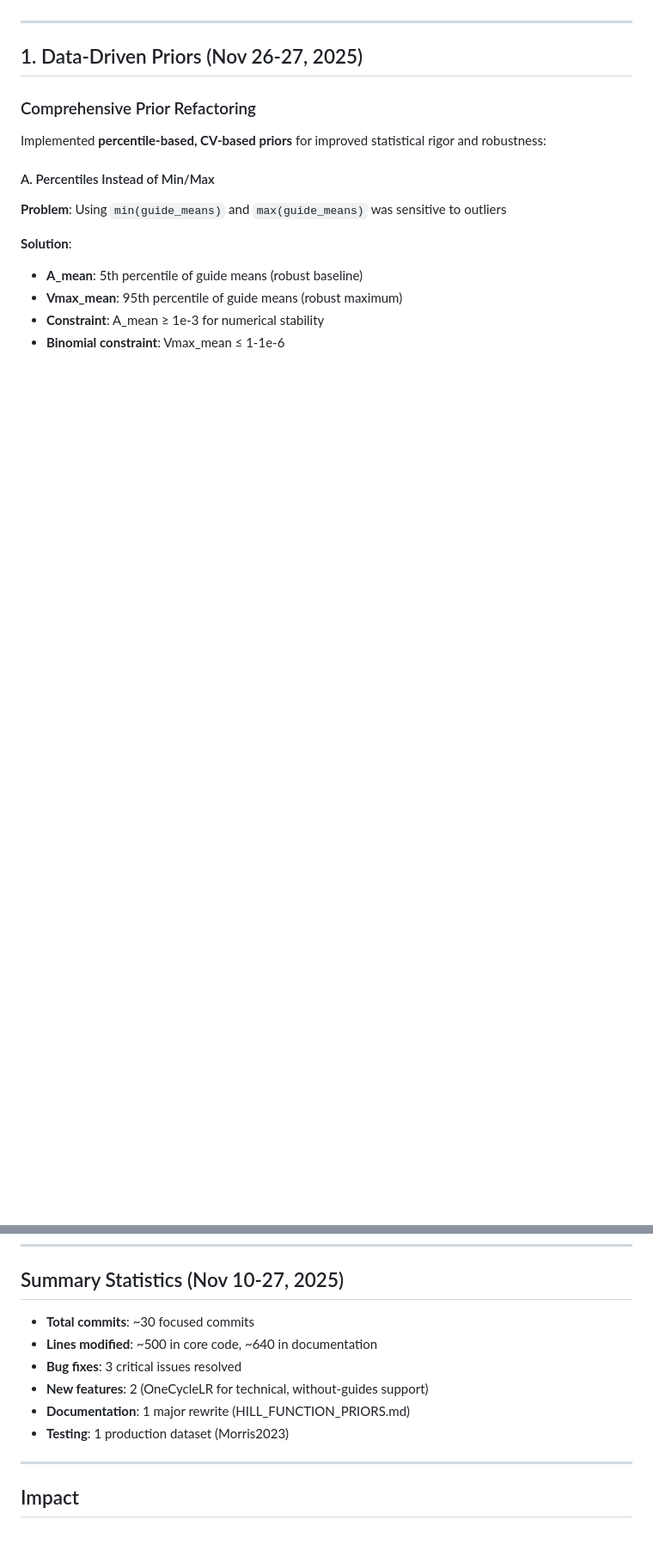
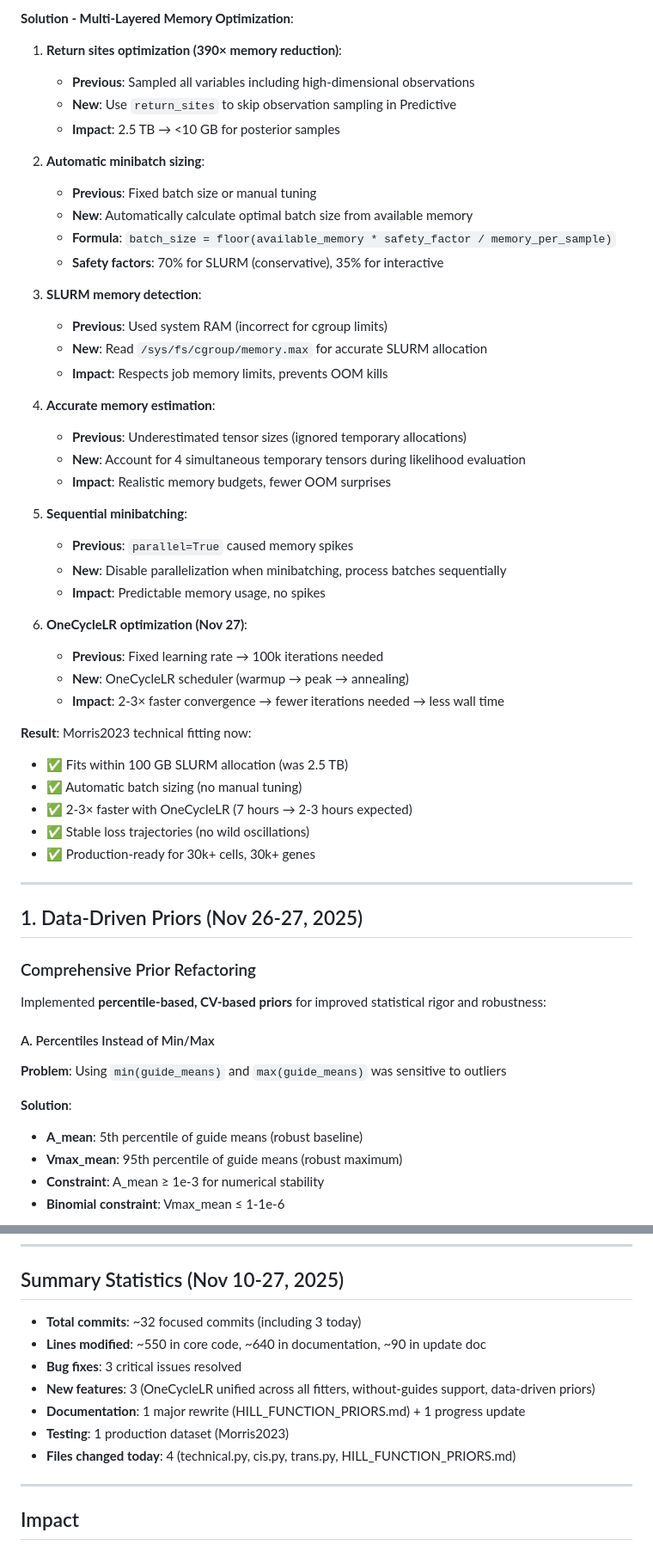
Before and after one commit to statisticalbiotechnology/bayesDREAM, a Markdown page: PROGRESS_UPDATE_NOV2025.md, 2 parts joined by grey strips. Shown: that part at 86% size. Drawn GitHub-style; blank space fills up the shorter version.

```diff
--- a/PROGRESS_UPDATE_NOV2025.md
+++ b/PROGRESS_UPDATE_NOV2025.md
@@ -19,3 +69,42 @@ In the past 17 days, significant progress has been made on bayesDREAM optimizati
+**Solution - Multi-Layered Memory Optimization**:
+
+1. **Return sites optimization (390× memory reduction)**:
+   - **Previous**: Sampled all variables including high-dimensional observations
+   - **New**: Use `return_sites` to skip observation sampling in Predictive
+   - **Impact**: 2.5 TB → <10 GB for posterior samples
+
+2. **Automatic minibatch sizing**:
+   - **Previous**: Fixed batch size or manual tuning
+   - **New**: Automatically calculate optimal batch size from available memory
+   - **Formula**: `batch_size = floor(available_memory * safety_factor / memory_per_sample)`
+   - **Safety factors**: 70% for SLURM (conservative), 35% for interactive
+
+3. **SLURM memory detection**:
+   - **Previous**: Used system RAM (incorrect for cgroup limits)
+   - **New**: Read `/sys/fs/cgroup/memory.max` for accurate SLURM allocation
+   - **Impact**: Respects job memory limits, prevents OOM kills
+
+4. **Accurate memory estimation**:
+   - **Previous**: Underestimated tensor sizes (ignored temporary allocations)
+   - **New**: Account for 4 simultaneous temporary tensors during likelihood evaluation
+   - **Impact**: Realistic memory budgets, fewer OOM surprises
+
+5. **Sequential minibatching**:
+   - **Previous**: `parallel=True` caused memory spikes
+   - **New**: Disable parallelization when minibatching, process batches sequentially
+   - **Impact**: Predictable memory usage, no spikes
+
+6. **OneCycleLR optimization (Nov 27)**:
+   - **Previous**: Fixed learning rate → 100k iterations needed
+   - **New**: OneCycleLR scheduler (warmup → peak → annealing)
+   - **Impact**: 2-3× faster convergence → fewer iterations needed → less wall time
+
+**Result**: Morris2023 technical fitting now:
+- ✅ Fits within 100 GB SLURM allocation (was 2.5 TB)
+- ✅ Automatic batch sizing (no manual tuning)
+- ✅ 2-3× faster with OneCycleLR (7 hours → 2-3 hours expected)
+- ✅ Stable loss trajectories (no wild oscillations)
+- ✅ Production-ready for 30k+ cells, 30k+ genes
 
 ---
 
@@ -313,12 +407,13 @@ Several commits in November addressed memory issues for production-scale dataset
 
 ## Summary Statistics (Nov 10-27, 2025)
 
-- **Total commits**: ~30 focused commits
-- **Lines modified**: ~500 in core code, ~640 in documentation
+- **Total commits**: ~32 focused commits (including 3 today)
+- **Lines modified**: ~550 in core code, ~640 in documentation, ~90 in update doc
 - **Bug fixes**: 3 critical issues resolved
-- **New features**: 2 (OneCycleLR for technical, without-guides support)
-- **Documentation**: 1 major rewrite (HILL_FUNCTION_PRIORS.md)
+- **New features**: 3 (OneCycleLR unified across all fitters, without-guides support, data-driven priors)
+- **Documentation**: 1 major rewrite (HILL_FUNCTION_PRIORS.md) + 1 progress update
 - **Testing**: 1 production dataset (Morris2023)
+- **Files changed today**: 4 (technical.py, cis.py, trans.py, HILL_FUNCTION_PRIORS.md)
 
 ---
 
```
Also changed, not shown: other parts of PROGRESS_UPDATE_NOV2025.md (+64 -9 lines).
